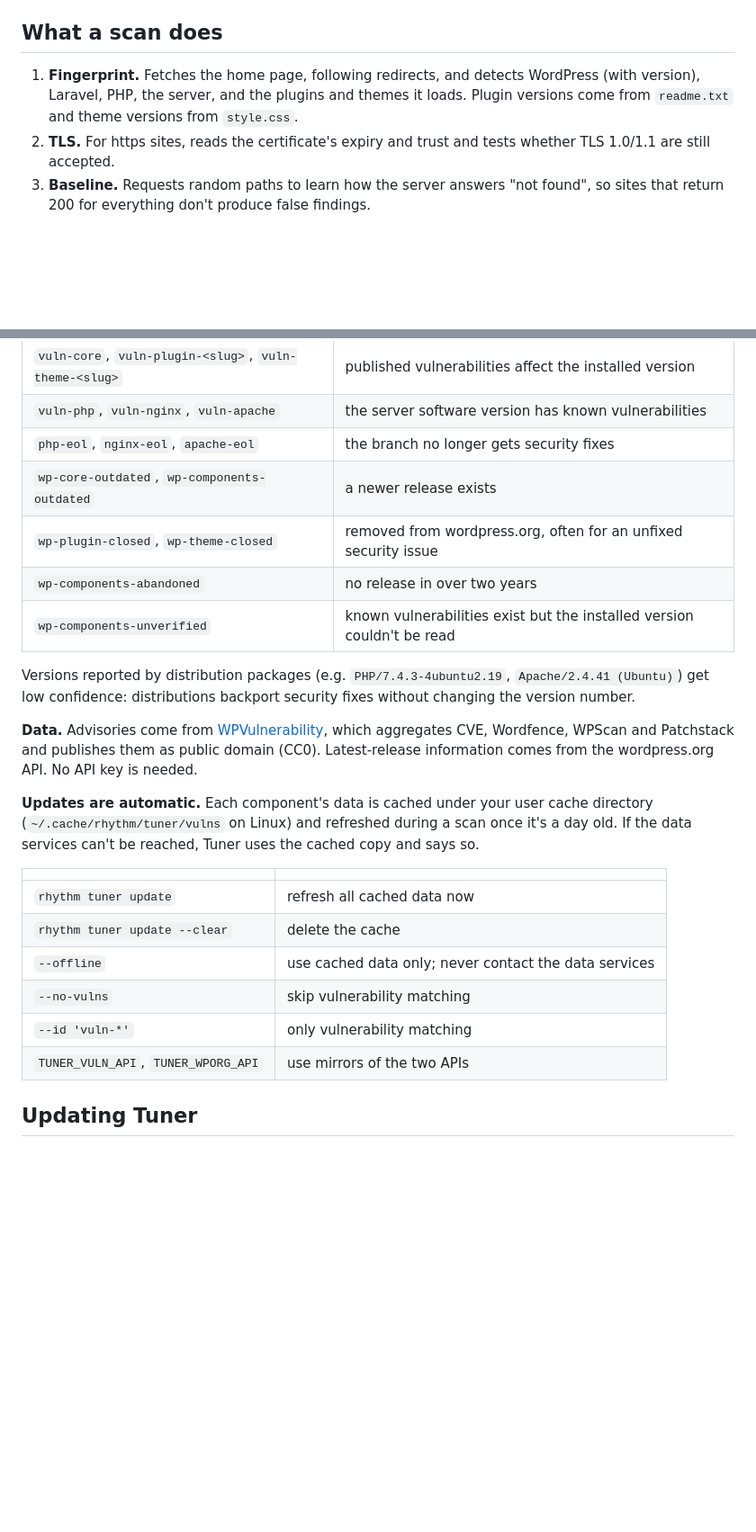
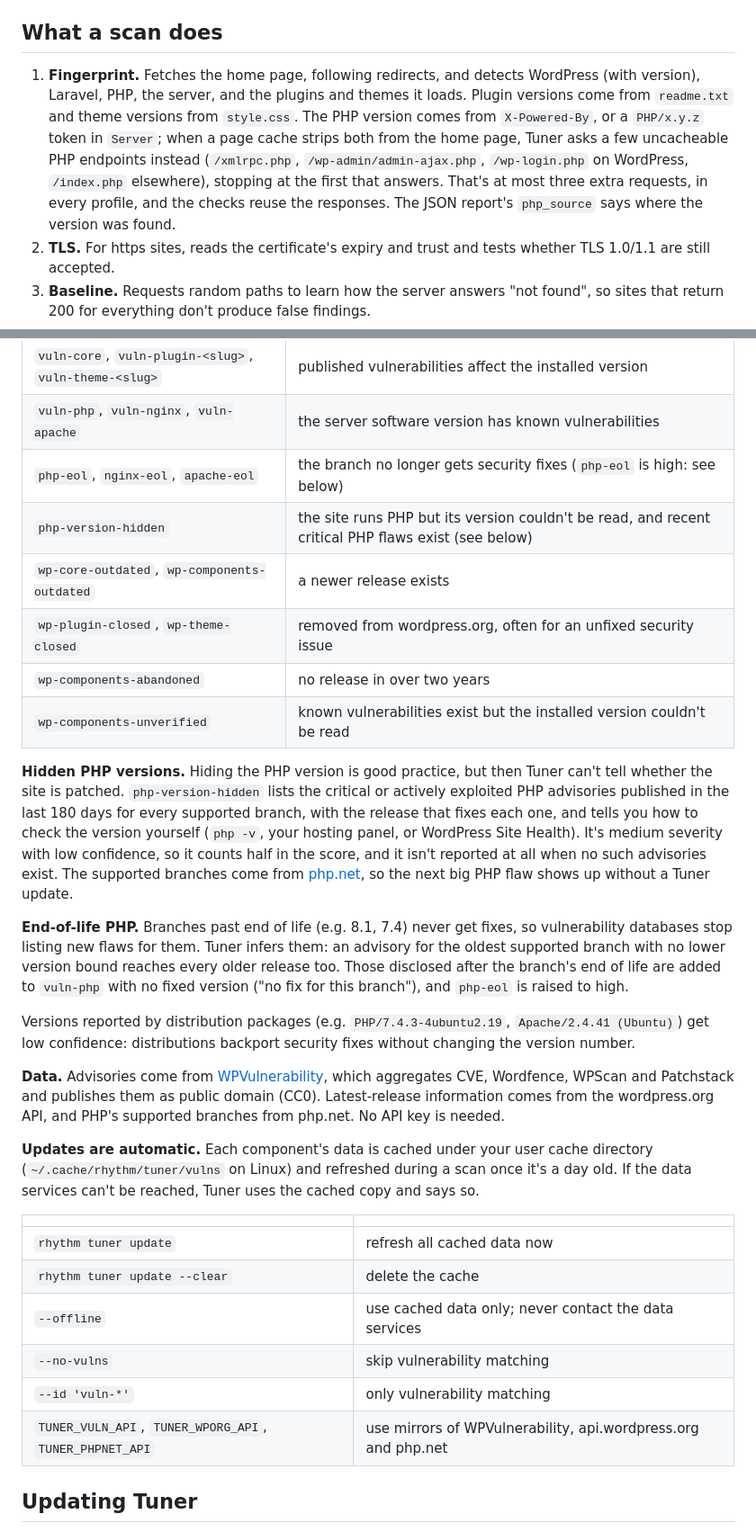
Before and after one commit to RhythmShahriar/tuner, a Markdown page: docs/usage.md, 2 parts joined by grey strips. Shown at 90% size. Drawn GitHub-style; blank space fills up the shorter version.

Commit message:
docs: explain php version probing, hidden and end-of-life php

```diff
--- a/docs/usage.md
+++ b/docs/usage.md
@@ -10,7 +10,7 @@ rhythm tuner checks                  # list checks
 
 ## What a scan does
 
-1. **Fingerprint.** Fetches the home page, following redirects, and detects WordPress (with version), Laravel, PHP, the server, and the plugins and themes it loads. Plugin versions come from `readme.txt` and theme versions from `style.css`.
+1. **Fingerprint.** Fetches the home page, following redirects, and detects WordPress (with version), Laravel, PHP, the server, and the plugins and themes it loads. Plugin versions come from `readme.txt` and theme versions from `style.css`. The PHP version comes from `X-Powered-By`, or a `PHP/x.y.z` token in `Server`; when a page cache strips both from the home page, Tuner asks a few uncacheable PHP endpoints instead (`/xmlrpc.php`, `/wp-admin/admin-ajax.php`, `/wp-login.php` on WordPress, `/index.php` elsewhere), stopping at the first that answers. That's at most three extra requests, in every profile, and the checks reuse the responses. The JSON report's `php_source` says where the version was found.
 2. **TLS.** For https sites, reads the certificate's expiry and trust and tests whether TLS 1.0/1.1 are still accepted.
 3. **Baseline.** Requests random paths to learn how the server answers "not found", so sites that return 200 for everything don't produce false findings.
 4. **Checks.** Runs each check's requests, without following redirects, and streams findings as they're found.
@@ -50,15 +50,20 @@ It also reports:
 |---|---|
 | `vuln-core`, `vuln-plugin-<slug>`, `vuln-theme-<slug>` | published vulnerabilities affect the installed version |
 | `vuln-php`, `vuln-nginx`, `vuln-apache` | the server software version has known vulnerabilities |
-| `php-eol`, `nginx-eol`, `apache-eol` | the branch no longer gets security fixes |
+| `php-eol`, `nginx-eol`, `apache-eol` | the branch no longer gets security fixes (`php-eol` is high: see below) |
+| `php-version-hidden` | the site runs PHP but its version couldn't be read, and recent critical PHP flaws exist (see below) |
 | `wp-core-outdated`, `wp-components-outdated` | a newer release exists |
 | `wp-plugin-closed`, `wp-theme-closed` | removed from wordpress.org, often for an unfixed security issue |
 | `wp-components-abandoned` | no release in over two years |
 | `wp-components-unverified` | known vulnerabilities exist but the installed version couldn't be read |
 
+**Hidden PHP versions.** Hiding the PHP version is good practice, but then Tuner can't tell whether the site is patched. `php-version-hidden` lists the critical or actively exploited PHP advisories published in the last 180 days for every supported branch, with the release that fixes each one, and tells you how to check the version yourself (`php -v`, your hosting panel, or WordPress Site Health). It's medium severity with low confidence, so it counts half in the score, and it isn't reported at all when no such advisories exist. The supported branches come from [php.net](https://www.php.net/releases/states.php), so the next big PHP flaw shows up without a Tuner update.
+
+**End-of-life PHP.** Branches past end of life (e.g. 8.1, 7.4) never get fixes, so vulnerability databases stop listing new flaws for them. Tuner infers them: an advisory for the oldest supported branch with no lower version bound reaches every older release too. Those disclosed after the branch's end of life are added to `vuln-php` with no fixed version ("no fix for this branch"), and `php-eol` is raised to high.
+
 Versions reported by distribution packages (e.g. `PHP/7.4.3-4ubuntu2.19`, `Apache/2.4.41 (Ubuntu)`) get low confidence: distributions backport security fixes without changing the version number.
 
-**Data.** Advisories come from [WPVulnerability](https://www.wpvulnerability.com/), which aggregates CVE, Wordfence, WPScan and Patchstack and publishes them as public domain (CC0). Latest-release information comes from the wordpress.org API. No API key is needed.
+**Data.** Advisories come from [WPVulnerability](https://www.wpvulnerability.com/), which aggregates CVE, Wordfence, WPScan and Patchstack and publishes them as public domain (CC0). Latest-release information comes from the wordpress.org API, and PHP's supported branches from php.net. No API key is needed.
 
 **Updates are automatic.** Each component's data is cached under your user cache directory (`~/.cache/rhythm/tuner/vulns` on Linux) and refreshed during a scan once it's a day old. If the data services can't be reached, Tuner uses the cached copy and says so.
 
@@ -69,7 +74,7 @@ Versions reported by distribution packages (e.g. `PHP/7.4.3-4ubuntu2.19`, `Apach
 | `--offline` | use cached data only; never contact the data services |
 | `--no-vulns` | skip vulnerability matching |
 | `--id 'vuln-*'` | only vulnerability matching |
-| `TUNER_VULN_API`, `TUNER_WPORG_API` | use mirrors of the two APIs |
+| `TUNER_VULN_API`, `TUNER_WPORG_API`, `TUNER_PHPNET_API` | use mirrors of WPVulnerability, api.wordpress.org and php.net |
 
 ## Updating Tuner
 
```
